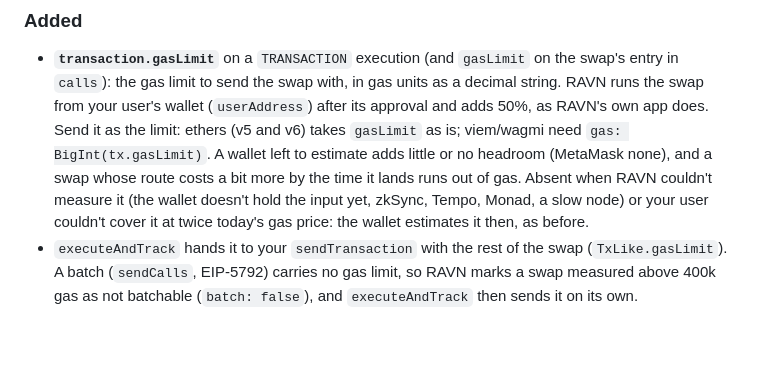
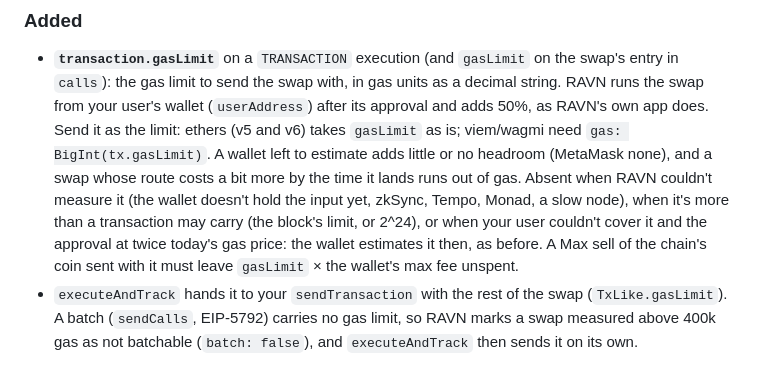
Before and after one commit to ravndex/ravn-sdk, a Markdown page: CHANGELOG.md, the part around the change. GitHub-like rendering; blank space fills up the shorter version.

Commit message:
CHANGELOG: gasLimit is also left out above what a transaction may carry; a Max coin sell leaves gasLimit x max fee

```diff
--- a/CHANGELOG.md
+++ b/CHANGELOG.md
@@ -13,8 +13,10 @@ to npm (see `.github/workflows/publish-sdk.yml`).
   Send it as the limit: ethers (v5 and v6) takes `gasLimit` as is; viem/wagmi need
   `gas: BigInt(tx.gasLimit)`. A wallet left to estimate adds little or no headroom (MetaMask none),
   and a swap whose route costs a bit more by the time it lands runs out of gas. Absent when RAVN
-  couldn't measure it (the wallet doesn't hold the input yet, zkSync, Tempo, Monad, a slow node) or
-  your user couldn't cover it at twice today's gas price: the wallet estimates it then, as before.
+  couldn't measure it (the wallet doesn't hold the input yet, zkSync, Tempo, Monad, a slow node), when
+  it's more than a transaction may carry (the block's limit, or 2^24), or when your user couldn't cover
+  it and the approval at twice today's gas price: the wallet estimates it then, as before. A Max sell
+  of the chain's coin sent with it must leave `gasLimit` × the wallet's max fee unspent.
 - `executeAndTrack` hands it to your `sendTransaction` with the rest of the swap (`TxLike.gasLimit`).
   A batch (`sendCalls`, EIP-5792) carries no gas limit, so RAVN marks a swap measured above 400k gas
   as not batchable (`batch: false`), and `executeAndTrack` then sends it on its own.
```
